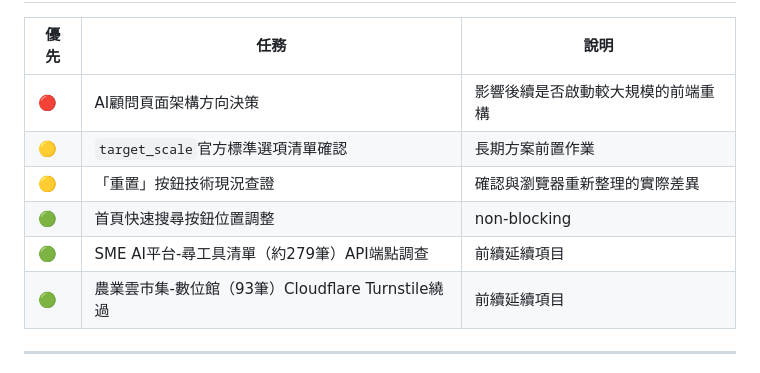
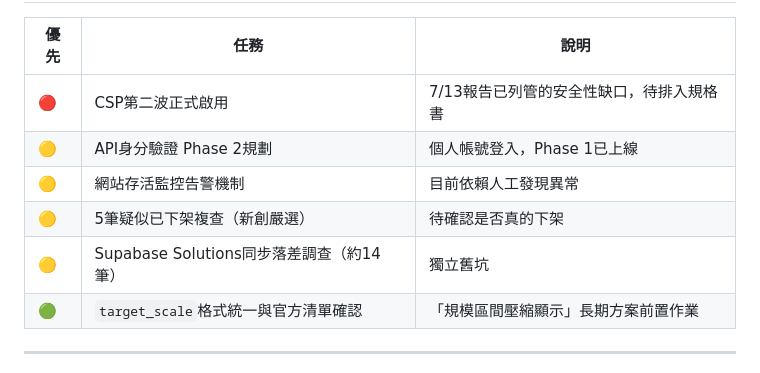
Before and after one commit to Pcc329/weekly-report, a Markdown page: report.md, the part around one of its changes. Drawn GitHub-style.

```diff
--- a/report.md
+++ b/report.md
@@ -147,12 +125,12 @@ Cases表以Supabase為優先來源，Airtable正式降級為「僅供舊資料
 
 | 優先 | 任務 | 說明 |
 |---|---|---|
-| 🔴 | AI顧問頁面架構方向決策 | 影響後續是否啟動較大規模的前端重構 |
-| 🟡 | `target_scale`官方標準選項清單確認 | 長期方案前置作業 |
-| 🟡 | 「重置」按鈕技術現況查證 | 確認與瀏覽器重新整理的實際差異 |
-| 🟢 | 首頁快速搜尋按鈕位置調整 | non-blocking |
-| 🟢 | SME AI平台-尋工具清單（約279筆）API端點調查 | 前續延續項目 |
-| 🟢 | 農業雲市集-數位館（93筆）Cloudflare Turnstile繞過 | 前續延續項目 |
+| 🔴 | CSP第二波正式啟用 | 7/13報告已列管的安全性缺口，待排入規格書 |
+| 🟡 | API身分驗證 Phase 2規劃 | 個人帳號登入，Phase 1已上線 |
+| 🟡 | 網站存活監控告警機制 | 目前依賴人工發現異常 |
+| 🟡 | 5筆疑似已下架複查（新創嚴選） | 待確認是否真的下架 |
+| 🟡 | Supabase Solutions同步落差調查（約14筆） | 獨立舊坑 |
+| 🟢 | `target_scale`格式統一與官方清單確認 | 「規模區間壓縮顯示」長期方案前置作業 |
 
 ---
 
```
Also changed, not shown: other parts of report.md (+55 -77 lines).
